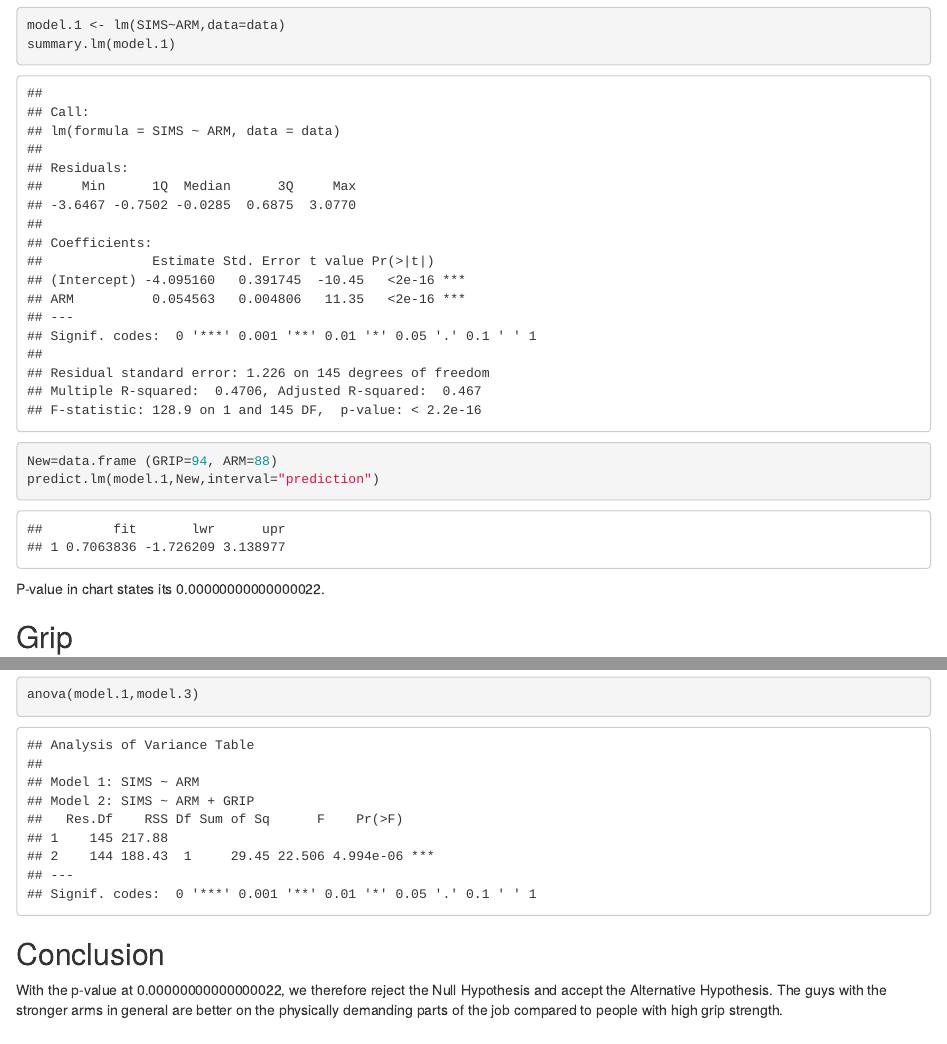
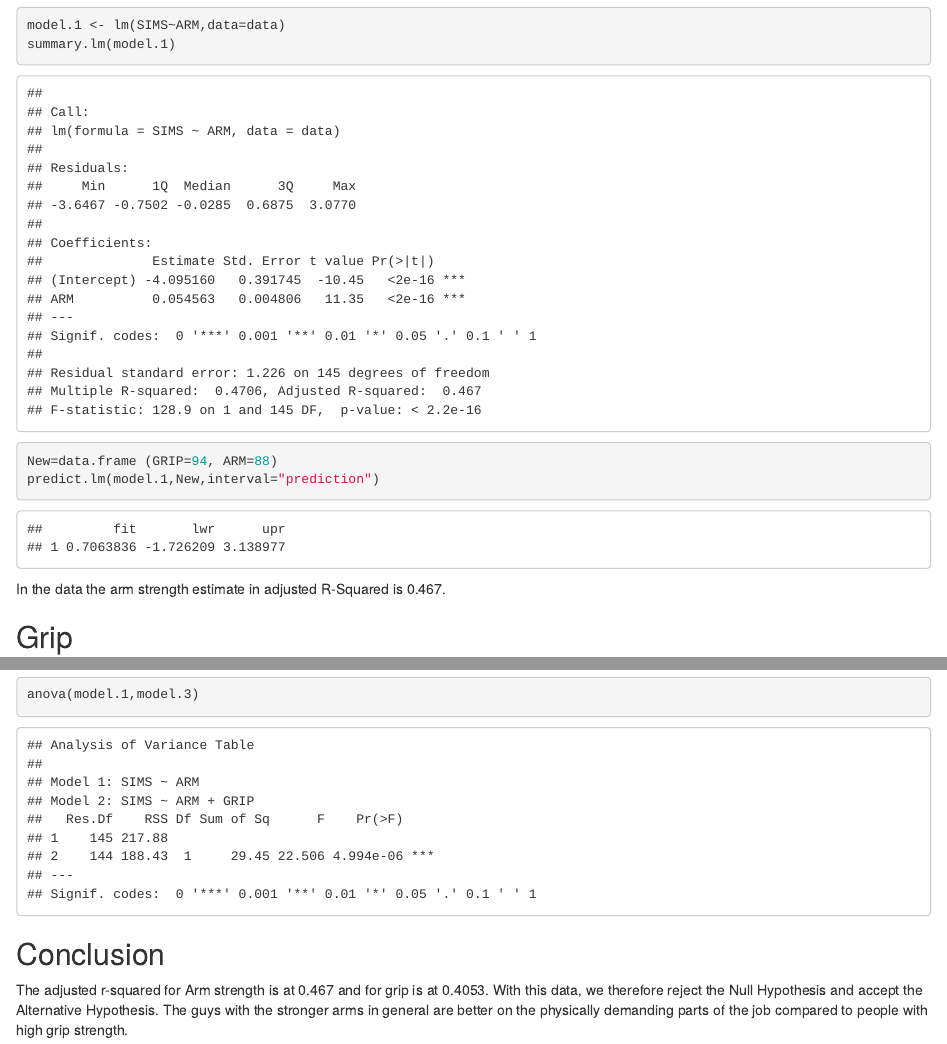
Before and after one commit to clavioj/LMwithPrediction, an R Markdown document (LMwithPred.Rmd): the page in a window 1100 px wide, from 1590 px down, and a second part further down, joined at a grey line. The pictures show the output file LMwithPred.html that the author committed with the source, opened offline.

Commit message:
final2nd update

````diff
--- a/LMwithPred.Rmd
+++ b/LMwithPred.Rmd
@@ -52,7 +52,8 @@ summary.lm(model.1)
 New=data.frame (GRIP=94, ARM=88)
 predict.lm(model.1,New,interval="prediction")
 ```
-P-value in chart states its 0.00000000000000022.
+
+In the data the arm strength estimate in adjusted R-Squared is 0.467.
 
 
 ## Grip
@@ -92,4 +96,4 @@ anova(model.1,model.3)
 
 ## Conclusion
 
-With the p-value at 0.00000000000000022, we therefore reject the Null Hypothesis and accept the Alternative Hypothesis. The guys with the stronger arms in general are better on the physically demanding parts of the job compared to people with high grip strength.
+The adjusted r-squared for Arm strength is at 0.467 and for grip is at 0.4053. With this data, we therefore reject the Null Hypothesis and accept the Alternative Hypothesis. The guys with the stronger arms in general are better on the physically demanding parts of the job compared to people with high grip strength.
````
Also changed, not shown: LMwithPred.html, LMwithPred.Rmd (3 more changed lines).
